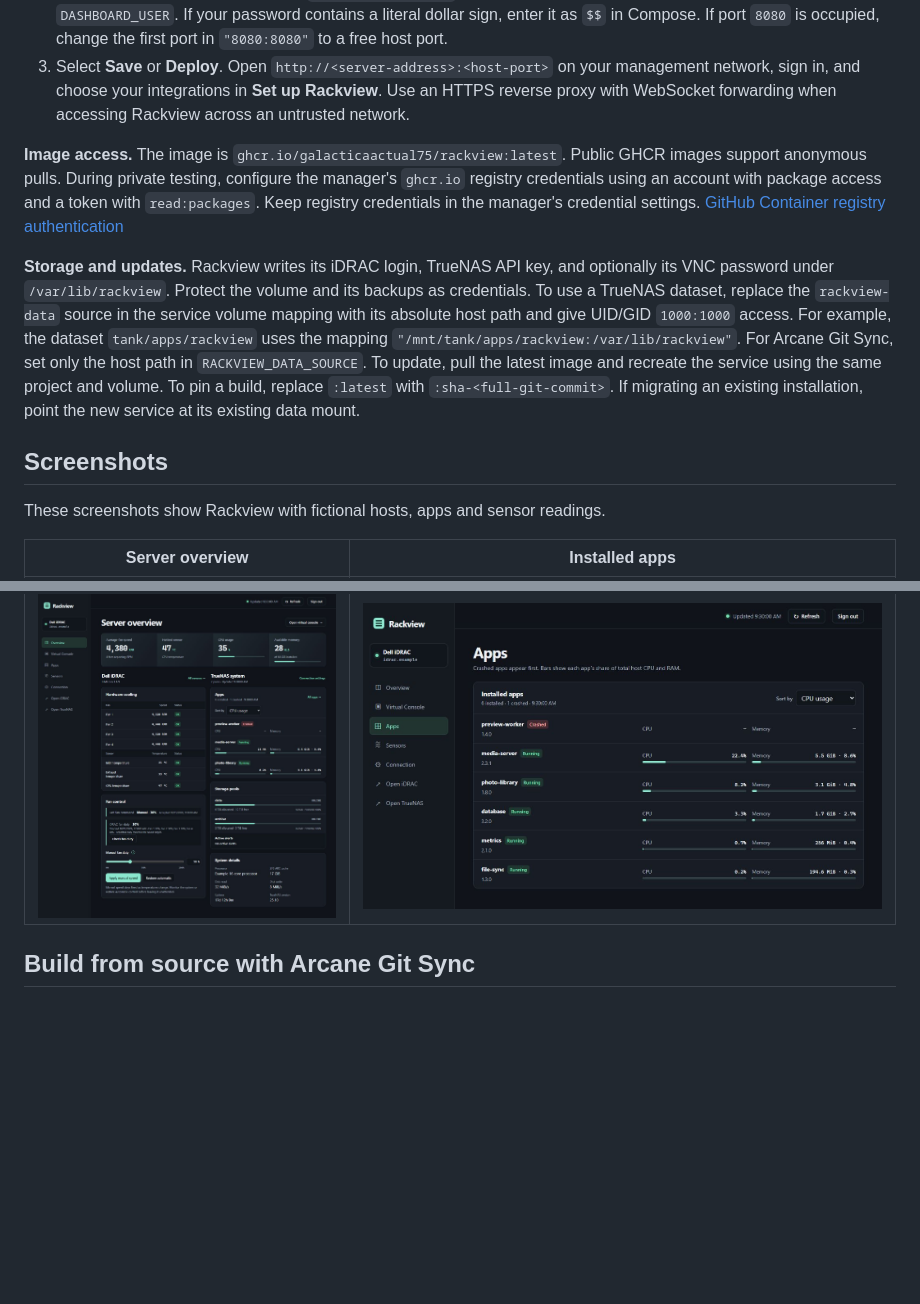
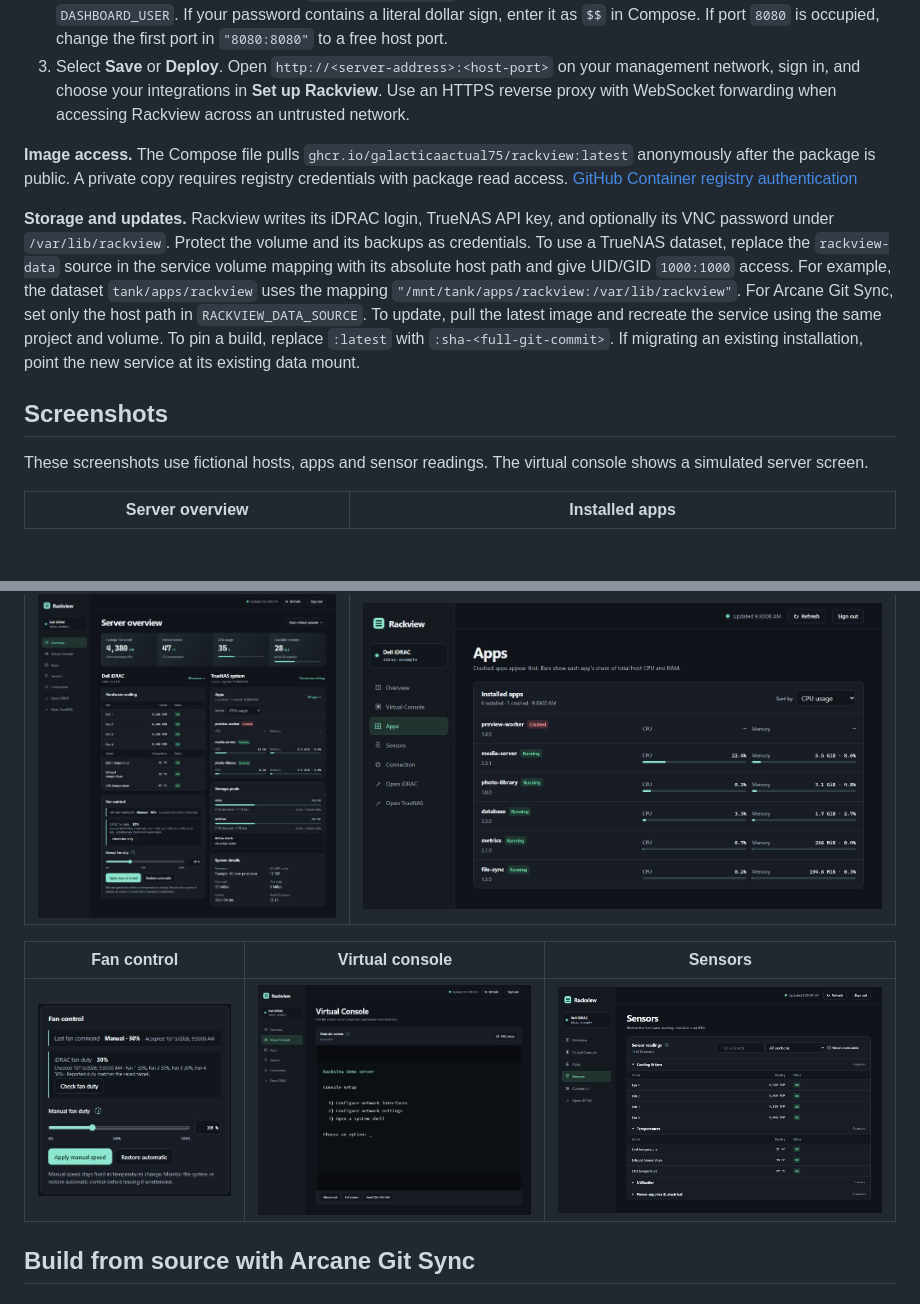
Before and after one commit to GalacticaActual75/Rackview, a Markdown page: README.md, 2 parts joined by grey strips. Rendered like a GitHub page; pictures changed too: docs/screenshots/fan-control.jpg (added), docs/screenshots/sensors.jpg (added), docs/screenshots/virtual-console.jpg (added); blank space fills up the shorter version.

Commit message:
Show fan control, virtual console and sensors with fictional data

```diff
--- a/README.md
+++ b/README.md
@@ -10,17 +10,21 @@ Rackview brings Dell iDRAC cooling, hardware sensors, a VNC console, and read-on
 2. Paste the **entire** Compose file. Set `DASHBOARD_PASSWORD` to a unique password before deploying. You can also change `DASHBOARD_USER`. If your password contains a literal dollar sign, enter it as `$$` in Compose. If port `8080` is occupied, change the first port in `"8080:8080"` to a free host port.
 3. Select **Save** or **Deploy**. Open `http://<server-address>:<host-port>` on your management network, sign in, and choose your integrations in **Set up Rackview**. Use an HTTPS reverse proxy with WebSocket forwarding when accessing Rackview across an untrusted network.
 
-**Image access.** The image is `ghcr.io/galacticaactual75/rackview:latest`. Public GHCR images support anonymous pulls. During private testing, configure the manager's `ghcr.io` registry credentials using an account with package access and a token with `read:packages`. Keep registry credentials in the manager's credential settings. [GitHub Container registry authentication](https://docs.github.com/en/packages/working-with-a-github-packages-registry/working-with-the-container-registry)
+**Image access.** The Compose file pulls `ghcr.io/galacticaactual75/rackview:latest` anonymously after the package is public. A private copy requires registry credentials with package read access. [GitHub Container registry authentication](https://docs.github.com/en/packages/working-with-a-github-packages-registry/working-with-the-container-registry)
 
 **Storage and updates.** Rackview writes its iDRAC login, TrueNAS API key, and optionally its VNC password under `/var/lib/rackview`. Protect the volume and its backups as credentials. To use a TrueNAS dataset, replace the `rackview-data` source in the service volume mapping with its absolute host path and give UID/GID `1000:1000` access. For example, the dataset `tank/apps/rackview` uses the mapping `"/mnt/tank/apps/rackview:/var/lib/rackview"`. For Arcane Git Sync, set only the host path in `RACKVIEW_DATA_SOURCE`. To update, pull the latest image and recreate the service using the same project and volume. To pin a build, replace `:latest` with `:sha-<full-git-commit>`. If migrating an existing installation, point the new service at its existing data mount.
 
 ## Screenshots
 
-These screenshots show Rackview with fictional hosts, apps and sensor readings.
+These screenshots use fictional hosts, apps and sensor readings. The virtual console shows a simulated server screen.
 
 | Server overview | Installed apps |
 | --- | --- |
 | [![Rackview overview with hardware cooling, verified fan duty and TrueNAS storage](docs/screenshots/overview.jpg)](docs/screenshots/overview.jpg) | [![Rackview Apps with crashed apps first and CPU and memory usage as shares of host capacity](docs/screenshots/apps.jpg)](docs/screenshots/apps.jpg) |
+
+| Fan control | Virtual console | Sensors |
+| --- | --- | --- |
+| [![Manual fan target and the duty reported by iDRAC](docs/screenshots/fan-control.jpg)](docs/screenshots/fan-control.jpg) | [![Rackview virtual console displaying a simulated server](docs/screenshots/virtual-console.jpg)](docs/screenshots/virtual-console.jpg) | [![IPMI sensors grouped by cooling, temperature and other hardware](docs/screenshots/sensors.jpg)](docs/screenshots/sensors.jpg) |
 
 ## Build from source with Arcane Git Sync
 
```
